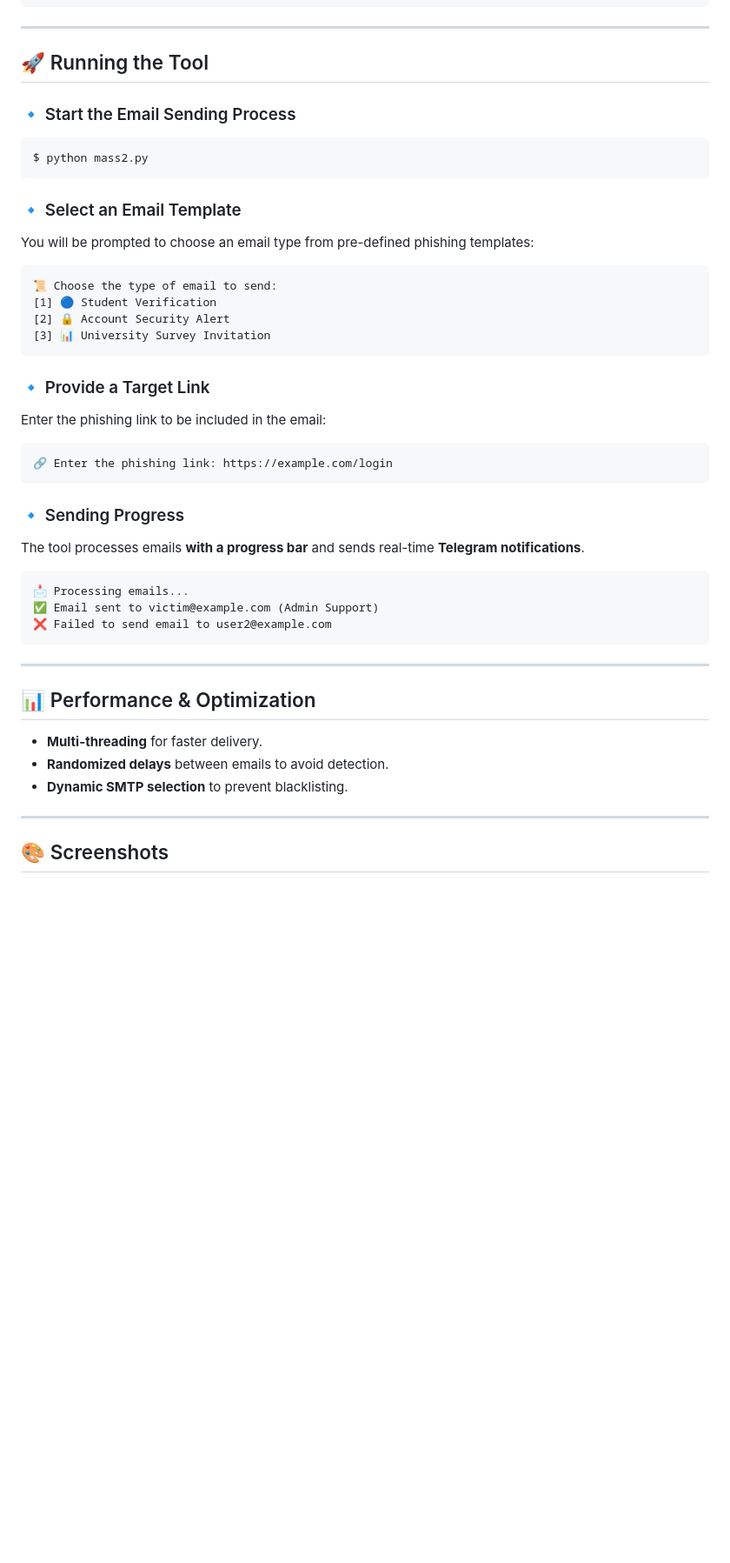
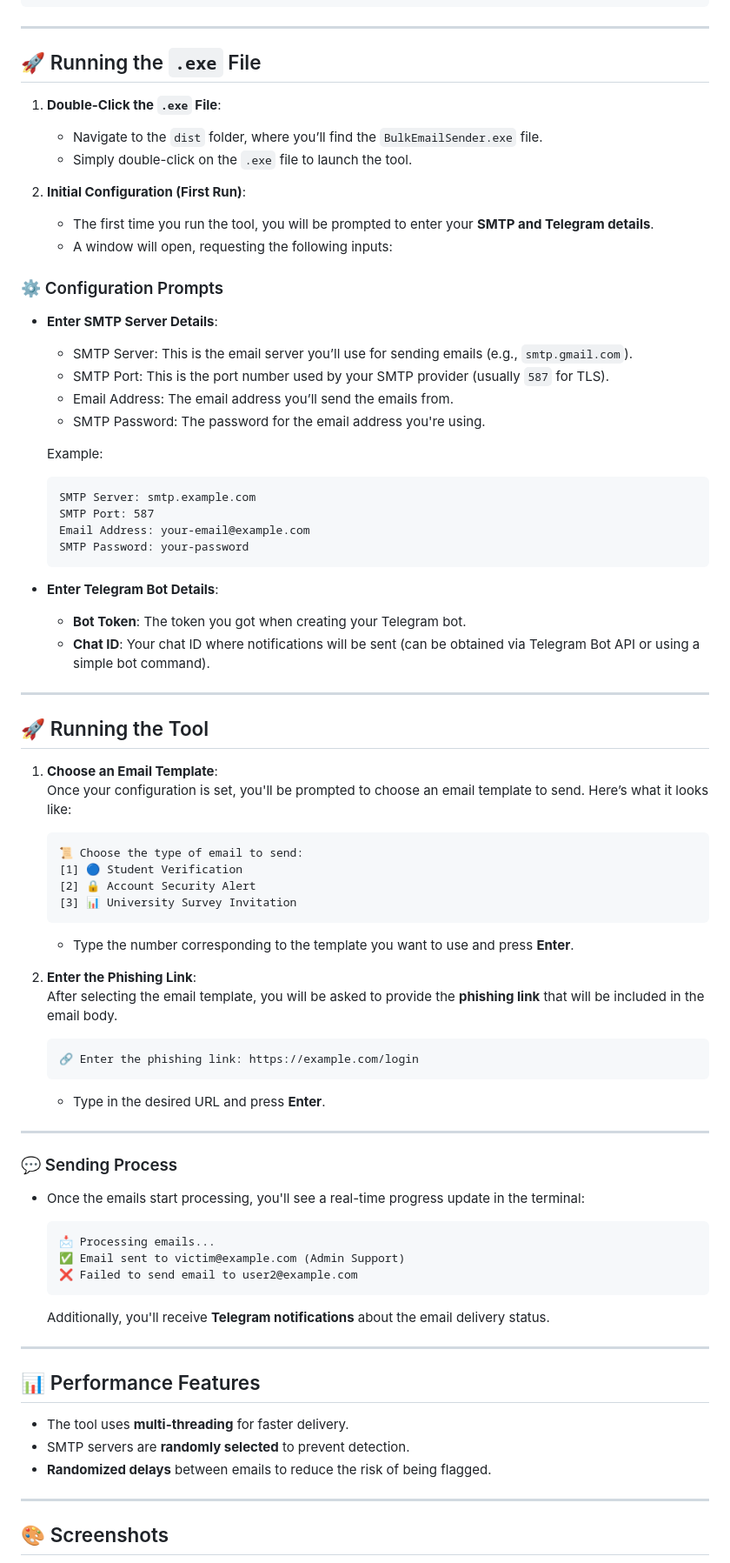
Before and after one commit to yabuna/Advanced-Bulk-Email-Sender-by-Y4BN, a Markdown page: README.md, the part around one of its changes. Shown at 87% size. Rendered like a GitHub page; blank space fills up the shorter version.

````diff
--- a/README.md
+++ b/README.md
@@ -59,42 +63,79 @@ You can manually edit `config.json` as follows:
 
 ---
 
-## 🚀 Running the Tool
+## 🚀 Running the `.exe` File
 
-### 🔹 Start the Email Sending Process
-```bash
-$ python mass2.py
-```
+1. **Double-Click the `.exe` File**:
+   - Navigate to the `dist` folder, where you’ll find the `BulkEmailSender.exe` file.
+   - Simply double-click on the `.exe` file to launch the tool.
 
-### 🔹 Select an Email Template
-You will be prompted to choose an email type from pre-defined phishing templates:
-```
-📜 Choose the type of email to send:
-[1] 🔵 Student Verification
-[2] 🔒 Account Security Alert
-[3] 📊 University Survey Invitation
-```
+2. **Initial Configuration (First Run)**:
+   - The first time you run the tool, you will be prompted to enter your **SMTP and Telegram details**.
+   - A window will open, requesting the following inputs:
 
-### 🔹 Provide a Target Link
-Enter the phishing link to be included in the email:
-```
-🔗 Enter the phishing link: https://example.com/login
-```
+### ⚙️ Configuration Prompts
 
-### 🔹 Sending Progress
-The tool processes emails **with a progress bar** and sends real-time **Telegram notifications**.
-```
-📩 Processing emails...
-✅ Email sent to victim@example.com (Admin Support)
-❌ Failed to send email to user2@example.com
-```
+- **Enter SMTP Server Details**:
+   - SMTP Server: This is the email server you’ll use for sending emails (e.g., `smtp.gmail.com`).
+   - SMTP Port: This is the port number used by your SMTP provider (usually `587` for TLS).
+   - Email Address: The email address you’ll send the emails from.
+   - SMTP Password: The password for the email address you're using.
+
+   Example:
+   ```
+   SMTP Server: smtp.example.com
+   SMTP Port: 587
+   Email Address: your-email@example.com
+   SMTP Password: your-password
+   ```
+
+- **Enter Telegram Bot Details**:
+   - **Bot Token**: The token you got when creating your Telegram bot.
+   - **Chat ID**: Your chat ID where notifications will be sent (can be obtained via Telegram Bot API or using a simple bot command).
 
 ---
 
-## 📊 Performance & Optimization
-- **Multi-threading** for faster delivery.
-- **Randomized delays** between emails to avoid detection.
-- **Dynamic SMTP selection** to prevent blacklisting.
+## 🚀 Running the Tool
+
+1. **Choose an Email Template**:
+   Once your configuration is set, you'll be prompted to choose an email template to send. Here’s what it looks like:
+   ```
+   📜 Choose the type of email to send:
+   [1] 🔵 Student Verification
+   [2] 🔒 Account Security Alert
+   [3] 📊 University Survey Invitation
+   ```
+
+   - Type the number corresponding to the template you want to use and press **Enter**.
+
+2. **Enter the Phishing Link**:
+   After selecting the email template, you will be asked to provide the **phishing link** that will be included in the email body.
+   ```
+   🔗 Enter the phishing link: https://example.com/login
+   ```
+
+   - Type in the desired URL and press **Enter**.
+
+---
+
+### 💬 Sending Process
+
+- Once the emails start processing, you'll see a real-time progress update in the terminal:
+   ```
+   📩 Processing emails...
+   ✅ Email sent to victim@example.com (Admin Support)
+   ❌ Failed to send email to user2@example.com
+   ```
+
+   Additionally, you'll receive **Telegram notifications** about the email delivery status.
+
+---
+
+## 📊 Performance Features
+
+- The tool uses **multi-threading** for faster delivery.
+- SMTP servers are **randomly selected** to prevent detection.
+- **Randomized delays** between emails to reduce the risk of being flagged.
 
 ---
 
````
Also changed, not shown: other parts of README.md (+5 -1 lines).
